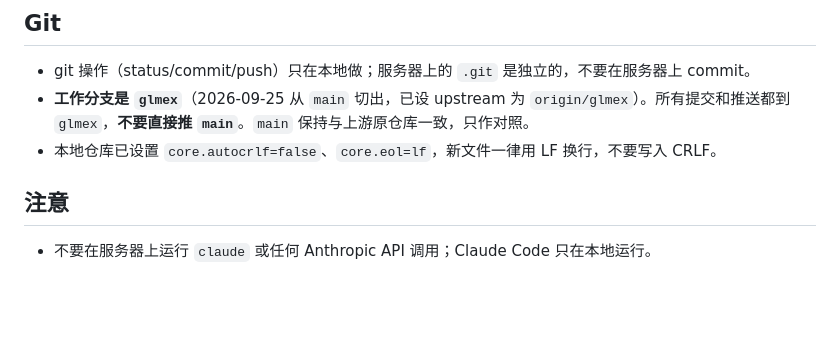
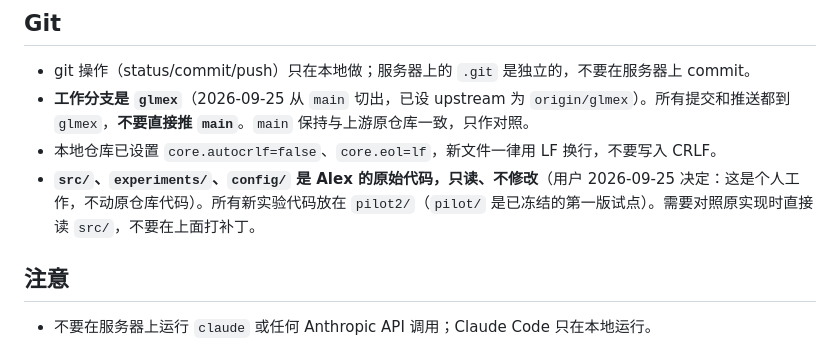
Before and after one commit to yi-qian-zhang/GLM-Extension, a Markdown page: CLAUDE.md, the part around the change. Drawn GitHub-style; blank space fills up the shorter version.

Commit message:
CLAUDE.md: src/ is read-only reference; new work lives in pilot2/
Co-Authored-By: Claude Fable 5.1 <noreply@anthropic.com>

```diff
--- a/CLAUDE.md
+++ b/CLAUDE.md
@@ -43,6 +43,7 @@ ssh TJU_6004 "ls -la /data/wh/yqdata/GLM-Extension/outputs/"
 - git 操作（status/commit/push）只在本地做；服务器上的 `.git` 是独立的，不要在服务器上 commit。
 - **工作分支是 `glmex`**（2026-09-25 从 `main` 切出，已设 upstream 为 `origin/glmex`）。所有提交和推送都到 `glmex`，**不要直接推 `main`**。`main` 保持与上游原仓库一致，只作对照。
 - 本地仓库已设置 `core.autocrlf=false`、`core.eol=lf`，新文件一律用 LF 换行，不要写入 CRLF。
+- **`src/`、`experiments/`、`config/` 是 Alex 的原始代码，只读、不修改**（用户 2026-09-25 决定：这是个人工作，不动原仓库代码）。所有新实验代码放在 `pilot2/`（`pilot/` 是已冻结的第一版试点）。需要对照原实现时直接读 `src/`，不要在上面打补丁。
 
 ## 注意
 
```
